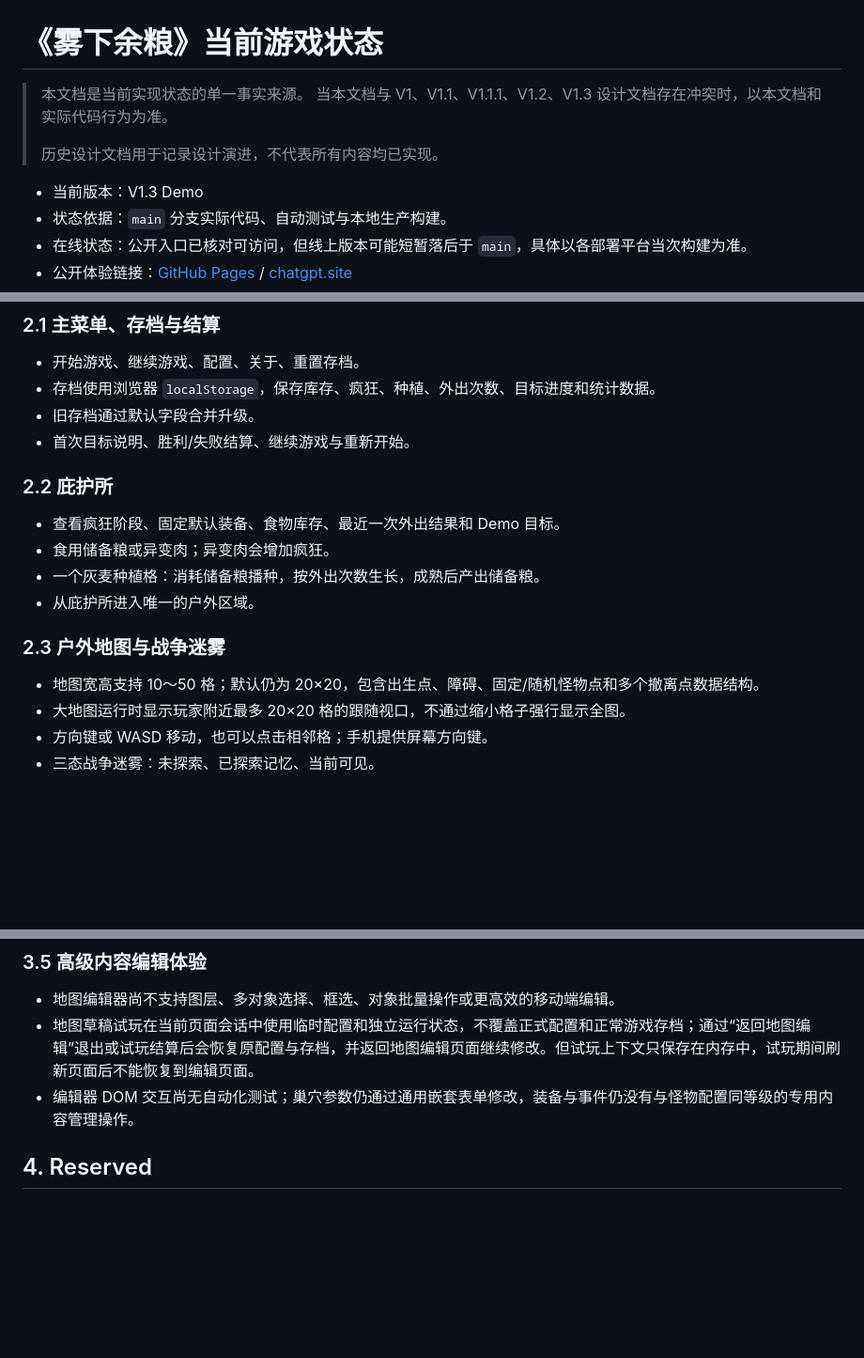
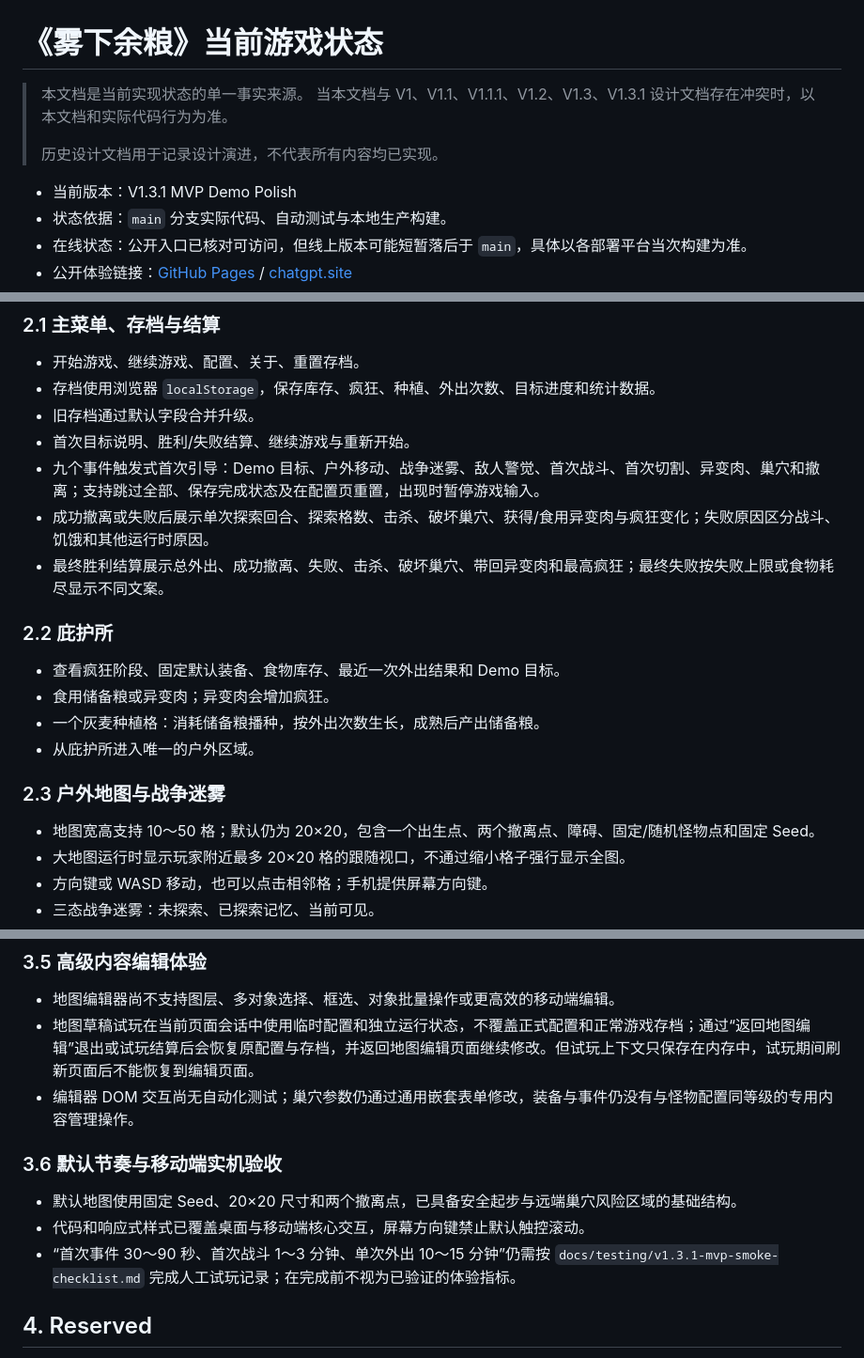
Before and after one commit to Junli-Huang/game_a_try, a Markdown page: docs/design/current-game-status.md, 3 parts joined by grey strips. Shown at 94% size. Rendered like a GitHub page; blank space fills up the shorter version.

Commit message:
polish V1.3.1: docs/design/current-game-status.md

```diff
--- a/docs/design/current-game-status.md
+++ b/docs/design/current-game-status.md
@@ -1,11 +1,11 @@
 # 《雾下余粮》当前游戏状态
 
 > 本文档是当前实现状态的单一事实来源。
-> 当本文档与 V1、V1.1、V1.1.1、V1.2、V1.3 设计文档存在冲突时，以本文档和实际代码行为为准。
+> 当本文档与 V1、V1.1、V1.1.1、V1.2、V1.3、V1.3.1 设计文档存在冲突时，以本文档和实际代码行为为准。
 >
 > 历史设计文档用于记录设计演进，不代表所有内容均已实现。
 
-- 当前版本：V1.3 Demo
+- 当前版本：V1.3.1 MVP Demo Polish
 - 状态依据：`main` 分支实际代码、自动测试与本地生产构建。
 - 在线状态：公开入口已核对可访问，但线上版本可能短暂落后于 `main`，具体以各部署平台当次构建为准。
 - 公开体验链接：[GitHub Pages](https://junli-huang.github.io/game_a_try/) / [chatgpt.site](https://tiny-signal-game.junli-h.chatgpt.site)
@@ -37,6 +37,9 @@
 - 存档使用浏览器 `localStorage`，保存库存、疯狂、种植、外出次数、目标进度和统计数据。
 - 旧存档通过默认字段合并升级。
 - 首次目标说明、胜利/失败结算、继续游戏与重新开始。
+- 九个事件触发式首次引导：Demo 目标、户外移动、战争迷雾、敌人警觉、首次战斗、首次切割、异变肉、巢穴和撤离；支持跳过全部、保存完成状态及在配置页重置，出现时暂停游戏输入。
+- 成功撤离或失败后展示单次探索回合、探索格数、击杀、破坏巢穴、获得/食用异变肉与疯狂变化；失败原因区分战斗、饥饿和其他运行时原因。
+- 最终胜利结算展示总外出、成功撤离、失败、击杀、破坏巢穴、带回异变肉和最高疯狂；最终失败按失败上限或食物耗尽显示不同文案。
 
 ### 2.2 庇护所
 
@@ -47,7 +50,7 @@
 
 ### 2.3 户外地图与战争迷雾
 
-- 地图宽高支持 10～50 格；默认仍为 20×20，包含出生点、障碍、固定/随机怪物点和多个撤离点数据结构。
+- 地图宽高支持 10～50 格；默认仍为 20×20，包含一个出生点、两个撤离点、障碍、固定/随机怪物点和固定 Seed。
 - 大地图运行时显示玩家附近最多 20×20 格的跟随视口，不通过缩小格子强行显示全图。
 - 方向键或 WASD 移动，也可以点击相邻格；手机提供屏幕方向键。
 - 三态战争迷雾：未探索、已探索记忆、当前可见。
@@ -158,6 +161,12 @@
 - 地图编辑器尚不支持图层、多对象选择、框选、对象批量操作或更高效的移动端编辑。
 - 地图草稿试玩在当前页面会话中使用临时配置和独立运行状态，不覆盖正式配置和正常游戏存档；通过“返回地图编辑”退出或试玩结算后会恢复原配置与存档，并返回地图编辑页面继续修改。但试玩上下文只保存在内存中，试玩期间刷新页面后不能恢复到编辑页面。
 - 编辑器 DOM 交互尚无自动化测试；巢穴参数仍通过通用嵌套表单修改，装备与事件仍没有与怪物配置同等级的专用内容管理操作。
+
+### 3.6 默认节奏与移动端实机验收
+
+- 默认地图使用固定 Seed、20×20 尺寸和两个撤离点，已具备安全起步与远端巢穴风险区域的基础结构。
+- 代码和响应式样式已覆盖桌面与移动端核心交互，屏幕方向键禁止默认触控滚动。
+- “首次事件 30～90 秒、首次战斗 1～3 分钟、单次外出 10～15 分钟”仍需按 `docs/testing/v1.3.1-mvp-smoke-checklist.md` 完成人工试玩记录；在完成前不视为已验证的体验指标。
 
 ## 4. Reserved
 
```
Also changed, not shown: other parts of docs/design/current-game-status.md (+1 -1 lines).
